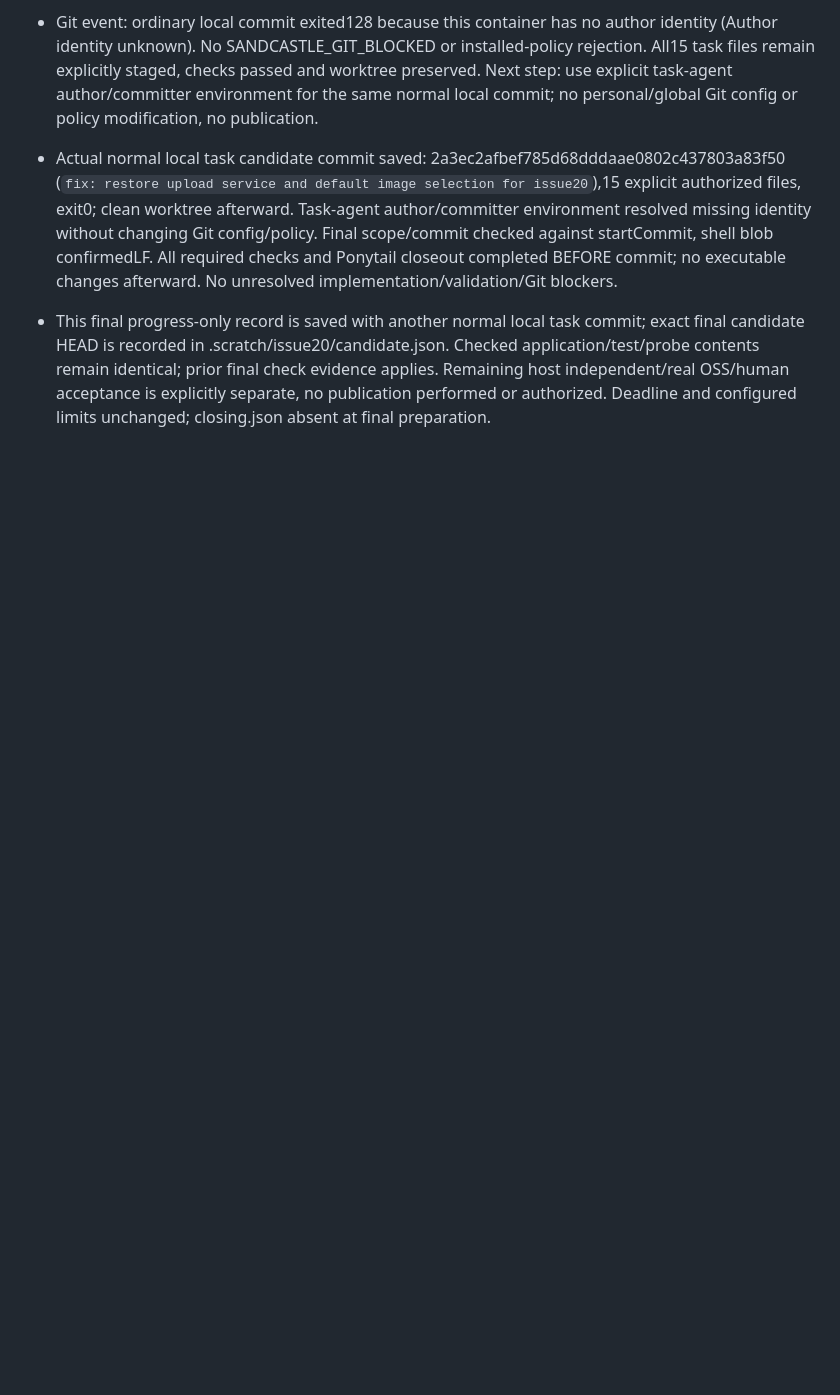
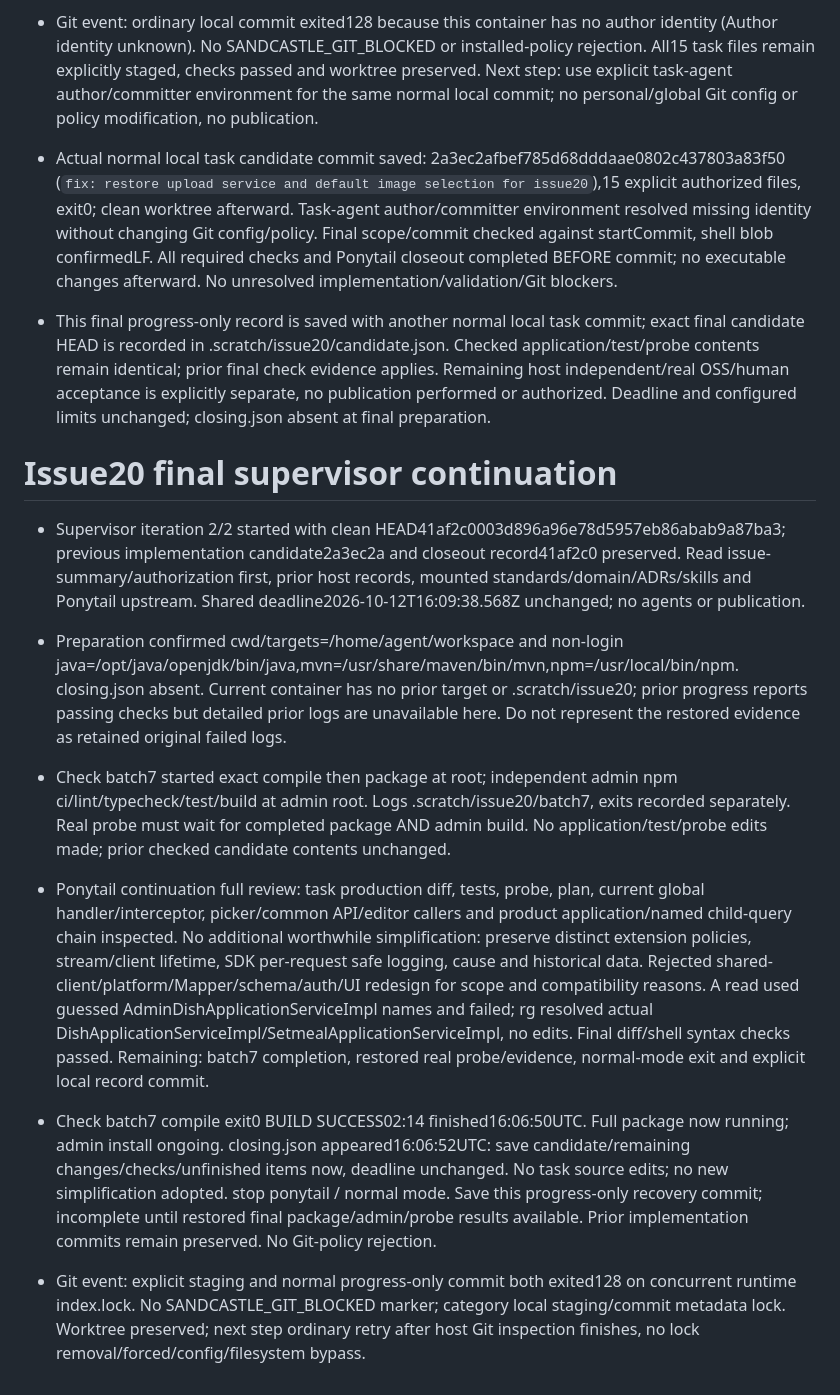
Before and after one commit to Endercloud001/yuweiju-takeout, a Markdown page: .sandcastle/task-progress.md, the part around the change. Drawn GitHub-style; blank space fills up the shorter version.

Commit message:
docs: preserve issue20 final continuation and evidence status

```diff
--- a/.sandcastle/task-progress.md
+++ b/.sandcastle/task-progress.md
@@ -92,3 +92,15 @@
 
 - Actual normal local task candidate commit saved: 2a3ec2afbef785d68dddaae0802c437803a83f50 (`fix: restore upload service and default image selection for issue20`),15 explicit authorized files, exit0; clean worktree afterward. Task-agent author/committer environment resolved missing identity without changing Git config/policy. Final scope/commit checked against startCommit, shell blob confirmedLF. All required checks and Ponytail closeout completed BEFORE commit; no executable changes afterward. No unresolved implementation/validation/Git blockers.
 - This final progress-only record is saved with another normal local task commit; exact final candidate HEAD is recorded in .scratch/issue20/candidate.json. Checked application/test/probe contents remain identical; prior final check evidence applies. Remaining host independent/real OSS/human acceptance is explicitly separate, no publication performed or authorized. Deadline and configured limits unchanged; closing.json absent at final preparation.
+
+
+# Issue20 final supervisor continuation
+
+- Supervisor iteration 2/2 started with clean HEAD41af2c0003d896a96e78d5957eb86abab9a87ba3; previous implementation candidate2a3ec2a and closeout record41af2c0 preserved. Read issue-summary/authorization first, prior host records, mounted standards/domain/ADRs/skills and Ponytail upstream. Shared deadline2026-10-12T16:09:38.568Z unchanged; no agents or publication.
+- Preparation confirmed cwd/targets=/home/agent/workspace and non-login java=/opt/java/openjdk/bin/java,mvn=/usr/share/maven/bin/mvn,npm=/usr/local/bin/npm. closing.json absent. Current container has no prior target or .scratch/issue20; prior progress reports passing checks but detailed prior logs are unavailable here. Do not represent the restored evidence as retained original failed logs.
+- Check batch7 started exact compile then package at root; independent admin npm ci/lint/typecheck/test/build at admin root. Logs .scratch/issue20/batch7, exits recorded separately. Real probe must wait for completed package AND admin build. No application/test/probe edits made; prior checked candidate contents unchanged.
+- Ponytail continuation full review: task production diff, tests, probe, plan, current global handler/interceptor, picker/common API/editor callers and product application/named child-query chain inspected. No additional worthwhile simplification: preserve distinct extension policies, stream/client lifetime, SDK per-request safe logging, cause and historical data. Rejected shared-client/platform/Mapper/schema/auth/UI redesign for scope and compatibility reasons. A read used guessed AdminDishApplicationServiceImpl names and failed; rg resolved actual DishApplicationServiceImpl/SetmealApplicationServiceImpl, no edits. Final diff/shell syntax checks passed. Remaining: batch7 completion, restored real probe/evidence, normal-mode exit and explicit local record commit.
+
+- Check batch7 compile exit0 BUILD SUCCESS02:14 finished16:06:50UTC. Full package now running; admin install ongoing. closing.json appeared16:06:52UTC: save candidate/remaining changes/checks/unfinished items now, deadline unchanged. No task source edits; no new simplification adopted. stop ponytail / normal mode. Save this progress-only recovery commit; incomplete until restored final package/admin/probe results available. Prior implementation commits remain preserved. No Git-policy rejection.
+
+- Git event: explicit staging and normal progress-only commit both exited128 on concurrent runtime index.lock. No SANDCASTLE_GIT_BLOCKED marker; category local staging/commit metadata lock. Worktree preserved; next step ordinary retry after host Git inspection finishes, no lock removal/forced/config/filesystem bypass.
```
